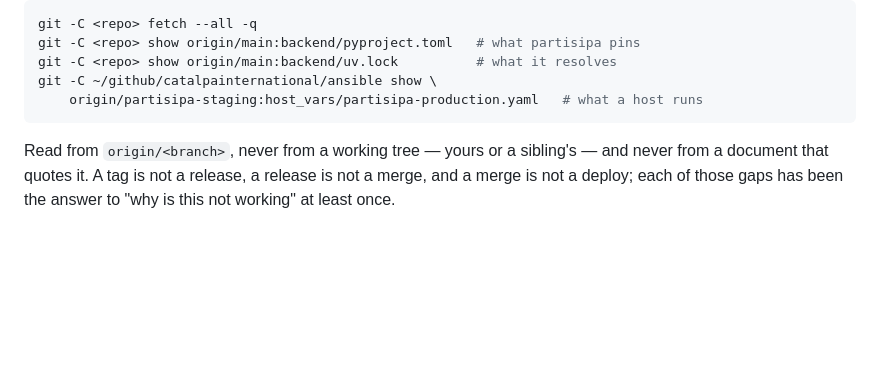
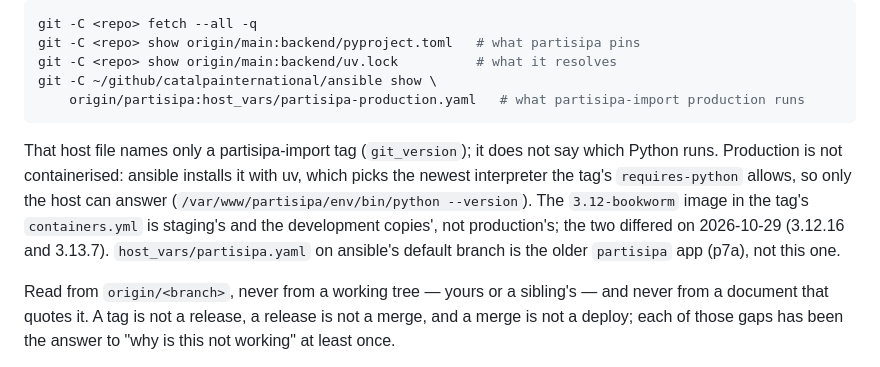
Before and after one commit to joshbrooks/rakaia, a Markdown page: CLAUDE.md, the part around the change. Drawn GitHub-style; blank space fills up the shorter version.

Commit message:
Point the cross-repo check at where partisipa production's version is recorded

````diff
--- a/CLAUDE.md
+++ b/CLAUDE.md
@@ -191,8 +191,17 @@ git -C <repo> fetch --all -q
 git -C <repo> show origin/main:backend/pyproject.toml   # what partisipa pins
 git -C <repo> show origin/main:backend/uv.lock          # what it resolves
 git -C ~/github/catalpainternational/ansible show \
-    origin/partisipa-staging:host_vars/partisipa-production.yaml   # what a host runs
+    origin/partisipa:host_vars/partisipa-production.yaml   # what partisipa-import production runs
 ```
+
+That host file names only a partisipa-import tag (`git_version`); it does not say
+which Python runs. Production is not containerised: ansible installs it with uv,
+which picks the newest interpreter the tag's `requires-python` allows, so only
+the host can answer (`/var/www/partisipa/env/bin/python --version`). The
+`3.12-bookworm` image in the tag's `containers.yml` is staging's and the
+development copies', not production's; the two differed on 2026-10-29 (3.12.16
+and 3.13.7). `host_vars/partisipa.yaml` on ansible's default branch is the older
+`partisipa` app (p7a), not this one.
 
 Read from `origin/<branch>`, never from a working tree — yours or a sibling's —
 and never from a document that quotes it. A tag is not a release, a release is
````
